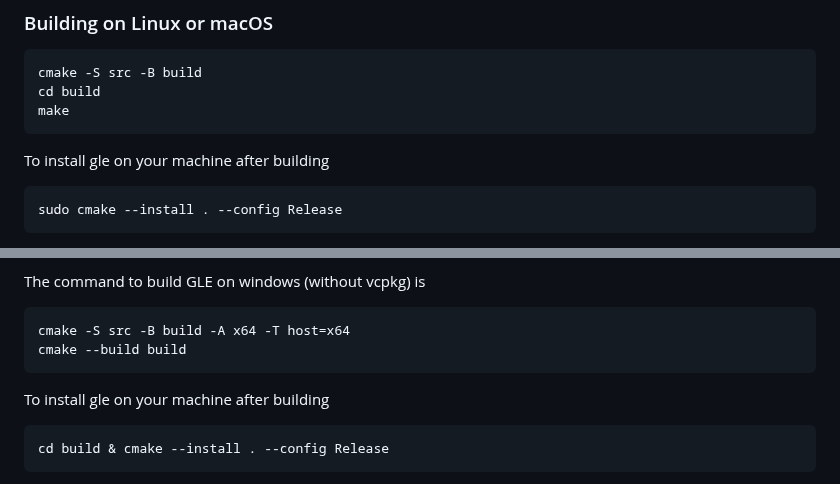
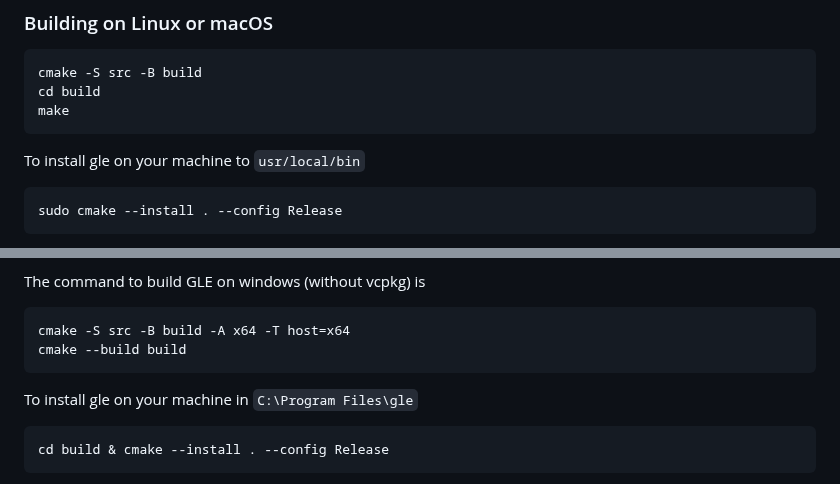
Before and after one commit to vlabella/GLE, a Markdown page: README.md, 2 parts joined by grey strips. Drawn GitHub-style.

Commit message:
readme improvements

```diff
--- a/README.md
+++ b/README.md
@@ -42,7 +42,7 @@ The [ECM](https://github.com/KDE/extra-cmake-modules) package has the needed cod
 	cd build
 	make
 
-To install gle on your machine after building
+To install gle on your machine to `usr/local/bin`
 
 	sudo cmake --install . --config Release
 
@@ -57,7 +57,7 @@ The command to build GLE on windows (without vcpkg) is
 	cmake -S src -B build -A x64 -T host=x64
 	cmake --build build
 
-To install gle on your machine after building
+To install gle on your machine in `C:\Program Files\gle`
 
 	cd build & cmake --install . --config Release
 
```
